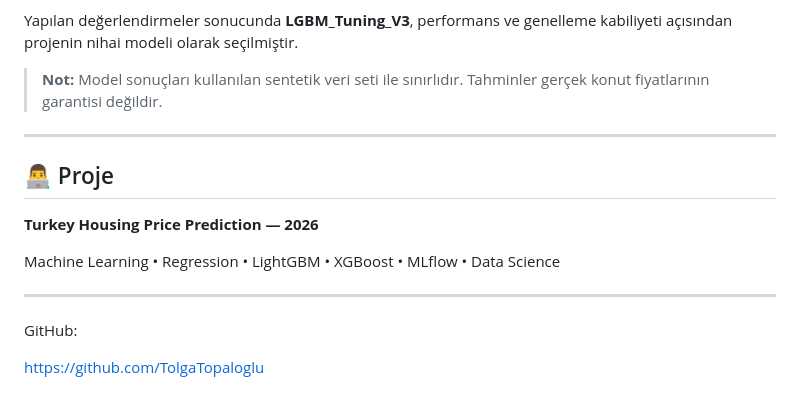
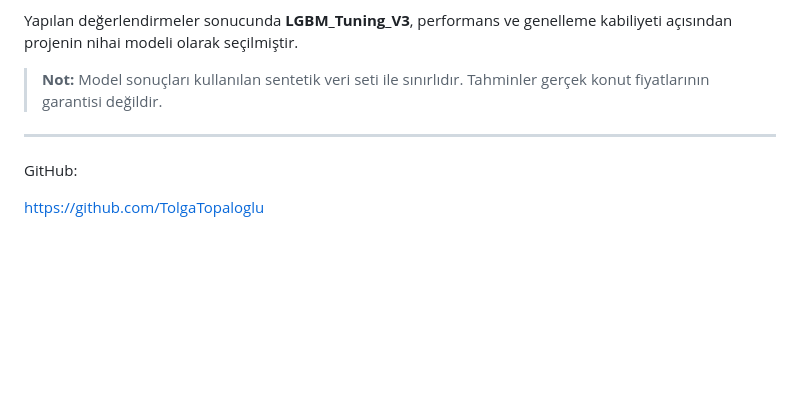
Before and after one commit to TolgaTopaloglu/Turkiye_Konut_Price_Predictor, a Markdown page: README.md, the part around the change. Rendered like a GitHub page; blank space fills up the shorter version.

Commit message:
Delete project section from README0
Removed project description for Turkey Housing Price Prediction.

```diff
--- a/README.md
+++ b/README.md
@@ -280,14 +280,6 @@ Yapılan değerlendirmeler sonucunda **LGBM_Tuning_V3**, performans ve genelleme
 ---
 
 
-## 👨‍💻 Proje
-
-**Turkey Housing Price Prediction — 2026**
-
-Machine Learning • Regression • LightGBM • XGBoost • MLflow • Data Science
-
----
-
 GitHub:
 
 https://github.com/TolgaTopaloglu
```
